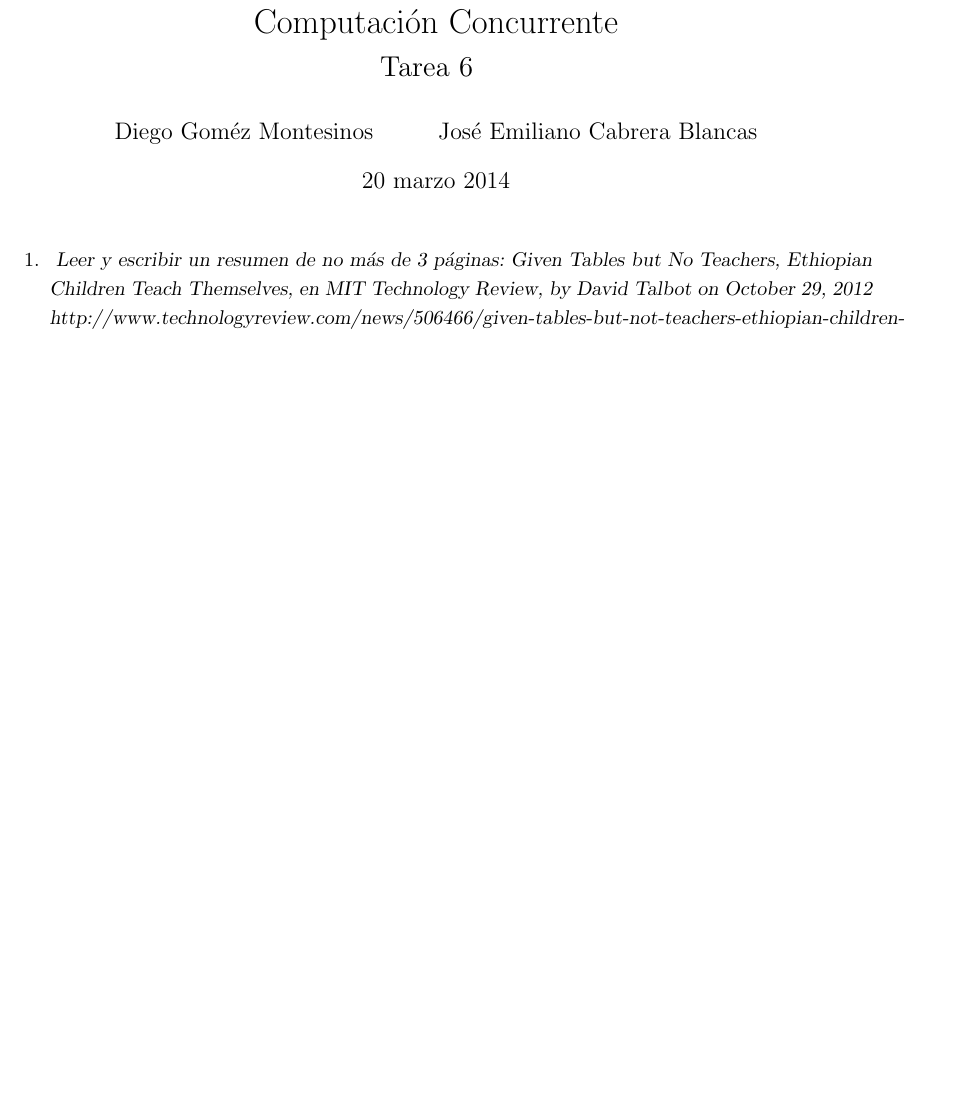
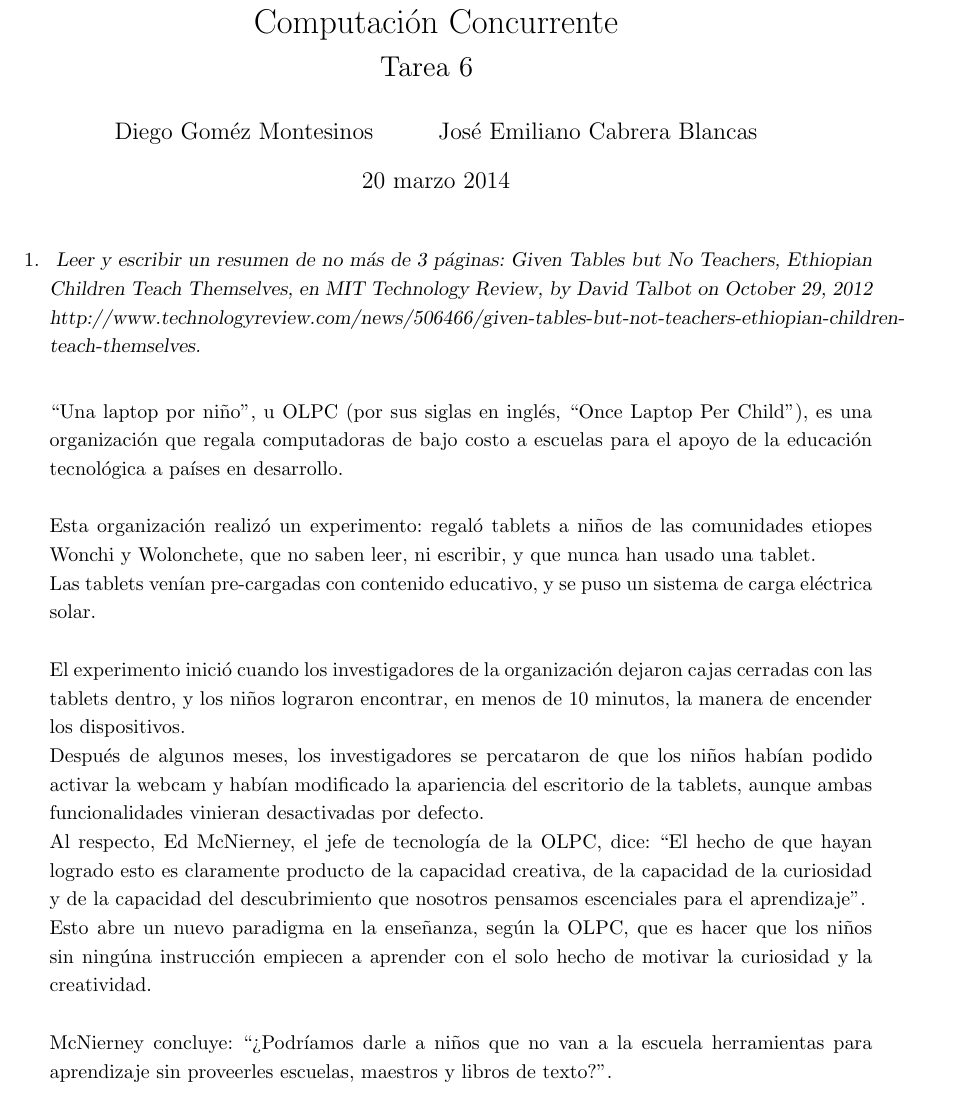
Before and after one commit to emilianork/computo_concurrente, a LaTeX problem sheet (tarea6/tarea6.tex): part of page 1 of 2, cut so that both start at the same text, the shorter picture padded with empty space. Compiled offline with pdfLaTeX.

Commit message:
1 terminada. Diego

```diff
--- a/tarea6/tarea6.tex
+++ b/tarea6/tarea6.tex
@@ -35,6 +35,23 @@
       http://www.technologyreview.com/news/506466/given-tables-but-not-teachers-ethiopian-children-teach-themselves.\\
     }
 
+    ``Una laptop por niño'', u OLPC (por sus siglas en inglés, ``Once Laptop Per Child''), es una organización que regala
+    computadoras de bajo costo a escuelas para el apoyo de la educación tecnológica a países en desarrollo.\\\\
+    Esta organización realizó un experimento: regaló tablets a niños de las comunidades etiopes Wonchi y Wolonchete, que no saben leer,
+    ni escribir, y que nunca han usado una tablet.\\
+    Las tablets venían pre-cargadas con contenido educativo, y se puso un sistema de carga eléctrica solar.\\\\
+    El experimento inició cuando los investigadores de la organización dejaron cajas cerradas con las tablets dentro,
+    y los niños lograron encontrar, en menos de 10 minutos, la manera de encender los dispositivos.\\
+    Después de algunos meses, los investigadores se percataron de que los niños habían podido activar la webcam
+    y habían modificado la apariencia del escritorio de la tablets, aunque ambas funcionalidades vinieran
+    desactivadas por defecto.\\
+    Al respecto, Ed McNierney, el jefe de tecnología de la OLPC, dice: ``El hecho de que hayan logrado esto
+    es claramente producto de la capacidad creativa, de la capacidad de la curiosidad y de la capacidad del
+    descubrimiento que nosotros pensamos escenciales para el aprendizaje''.\\
+    Esto abre un nuevo paradigma en la enseñanza, según la OLPC, que es hacer que los niños sin ningúna instrucción
+    empiecen a aprender con el solo hecho de motivar la curiosidad y la creatividad.\\\\
+    McNierney concluye: ``¿Podríamos darle a niños que no van a la escuela herramientas para aprendizaje sin
+    proveerles escuelas, maestros y libros de texto?''.\\\\
   }
 
   \item{
```
Also changed, not shown: tarea6/tarea6.tex (2 more changed lines).
